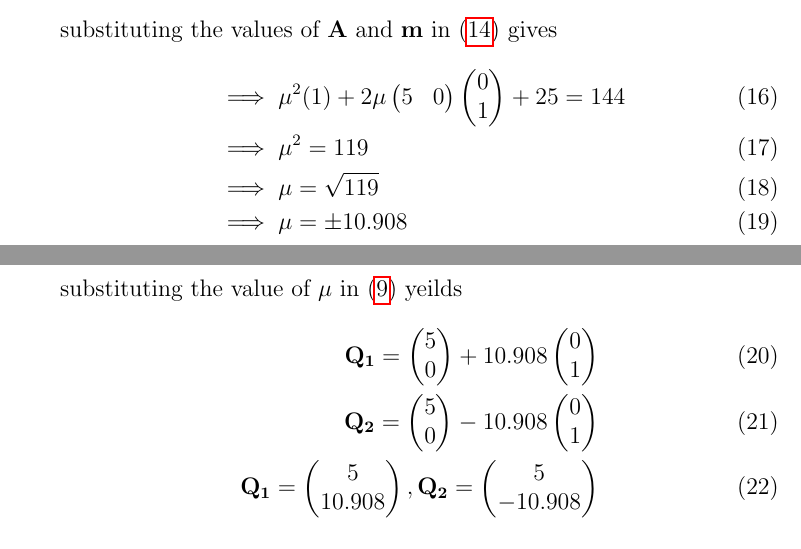
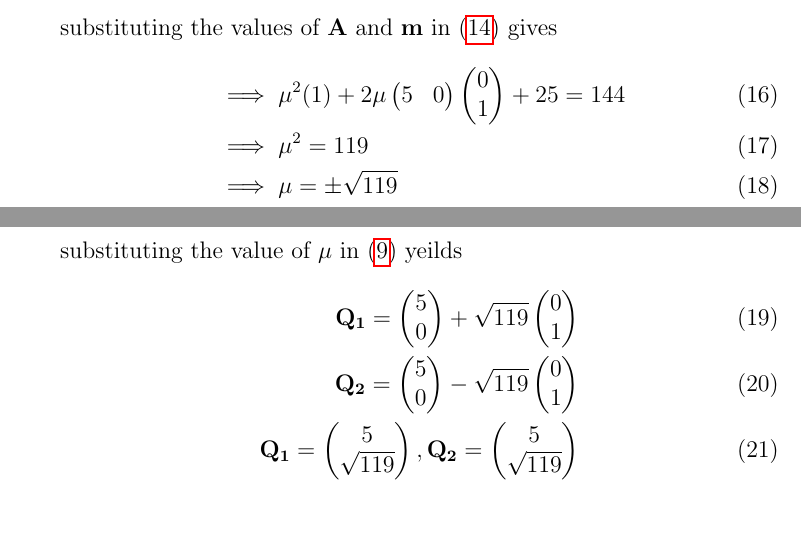
Before and after one commit to aruniot099/FWC-1, a LaTeX document (matrices/circles/10.10.1.3/solution2.tex): two parts of pages 2 and 3 of 3, joined at a grey line, cut so that both start at the same text. Compiled offline with pdfLaTeX.

Commit message:
Add files via upload

```diff
--- a/matrices/circles/10.10.1.3/solution2.tex
+++ b/matrices/circles/10.10.1.3/solution2.tex
@@ -102,14 +102,13 @@ where
 \begin{align}
 	&\implies\mu^2(1)+2\mu\myvec{5&0}\myvec{0\\1}+25=144\\
 	&\implies\mu^2=119\\
-	&\implies\mu=\sqrt{119}\\
-	&\implies\mu=\pm10.908
+	&\implies\mu=\pm\sqrt{119}
 \end{align}
 		substituting the value of $\mu$ in \eqref{eq:9} yeilds
 \begin{align}
-	\vec{Q_1}=\myvec{5\\0}+10.908\myvec{0\\1}\\
-	\vec{Q_2}=\myvec{5\\0}-10.908\myvec{0\\1}\\
-	\vec{Q_1}=\myvec{5\\10.908},\vec{Q_2}=\myvec{5\\-10.908}
+	\vec{Q_1}=\myvec{5\\0}+\sqrt{119}\myvec{0\\1}\\
+	\vec{Q_2}=\myvec{5\\0}-\sqrt{119}\myvec{0\\1}\\
+	\vec{Q_1}=\myvec{5\\\sqrt{119}},\vec{Q_2}=\myvec{5\\\sqrt{119}}
 \end{align}
 \begin{figure}[!h]
 \begin{center}
```
Also changed, not shown: matrices/circles/10.10.1.3/solution2.pdf, 1 other file.
